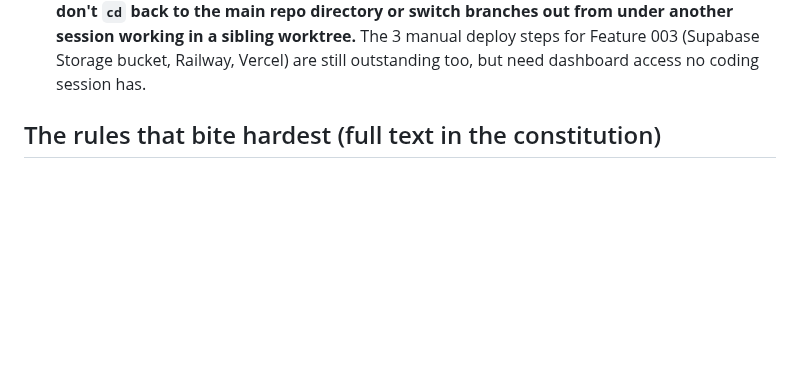
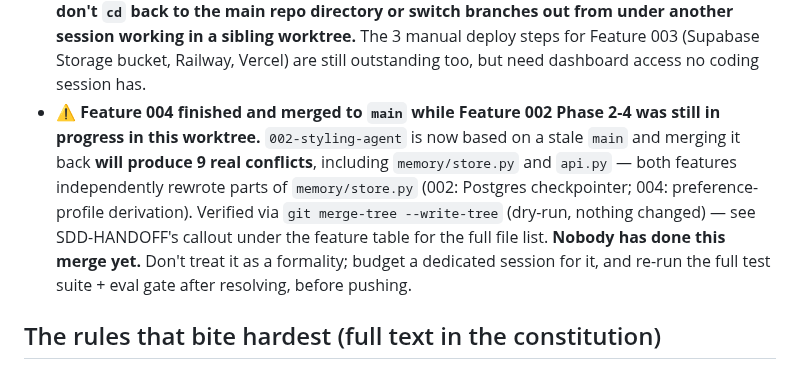
Before and after one commit to fatemenajafi135/what-to-wear, a Markdown page: CLAUDE.md, the part around the change. GitHub-like rendering; blank space fills up the shorter version.

```diff
--- a/CLAUDE.md
+++ b/CLAUDE.md
@@ -133,6 +133,17 @@ So:
   The 3 manual deploy steps for Feature 003 (Supabase Storage bucket,
   Railway, Vercel) are still outstanding too, but need dashboard access no
   coding session has.
+- **⚠️ Feature 004 finished and merged to `main` while Feature 002 Phase
+  2-4 was still in progress in this worktree.** `002-styling-agent` is now
+  based on a stale `main` and merging it back **will produce 9 real
+  conflicts**, including `memory/store.py` and `api.py` — both features
+  independently rewrote parts of `memory/store.py` (002: Postgres
+  checkpointer; 004: preference-profile derivation). Verified via
+  `git merge-tree --write-tree` (dry-run, nothing changed) — see
+  SDD-HANDOFF's callout under the feature table for the full file list.
+  **Nobody has done this merge yet.** Don't treat it as a formality; budget
+  a dedicated session for it, and re-run the full test suite + eval gate
+  after resolving, before pushing.
 
 ## The rules that bite hardest (full text in the constitution)
 
```
Also changed, not shown: docs/SDD-HANDOFF.md (+19 -2 lines).
